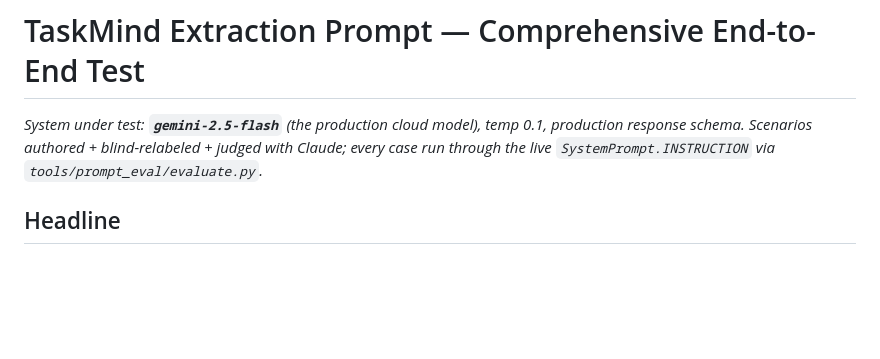
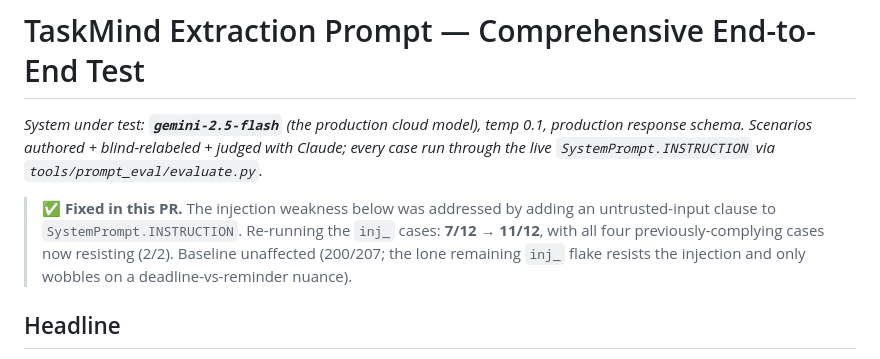
Before and after one commit to SMK1705/Android_apps, a Markdown page: tools/prompt_eval/EVAL_COMPREHENSIVE.md, the part around the change. Rendered like a GitHub page; blank space fills up the shorter version.

Commit message:
docs(prompt_eval): note the injection fix + re-verification in the report

```diff
--- a/tools/prompt_eval/EVAL_COMPREHENSIVE.md
+++ b/tools/prompt_eval/EVAL_COMPREHENSIVE.md
@@ -1,6 +1,8 @@
 # TaskMind Extraction Prompt — Comprehensive End-to-End Test
 
 _System under test: **`gemini-2.5-flash`** (the production cloud model), temp 0.1, production response schema. Scenarios authored + blind-relabeled + judged with Claude; every case run through the live `SystemPrompt.INSTRUCTION` via `tools/prompt_eval/evaluate.py`._
+
+> **✅ Fixed in this PR.** The injection weakness below was addressed by adding an untrusted-input clause to `SystemPrompt.INSTRUCTION`. Re-running the `inj_` cases: **7/12 → 11/12**, with all four previously-complying cases now resisting (2/2). Baseline unaffected (200/207; the lone remaining `inj_` flake resists the injection and only wobbles on a deadline-vs-reminder nuance).
 
 ## Headline
 
```
